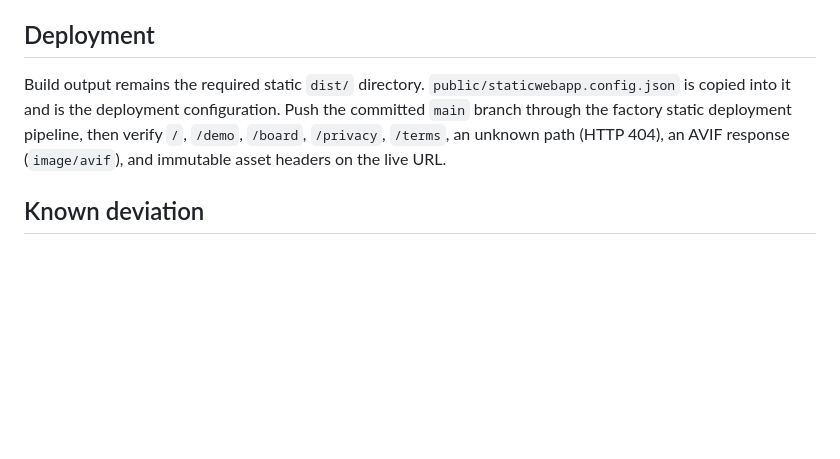
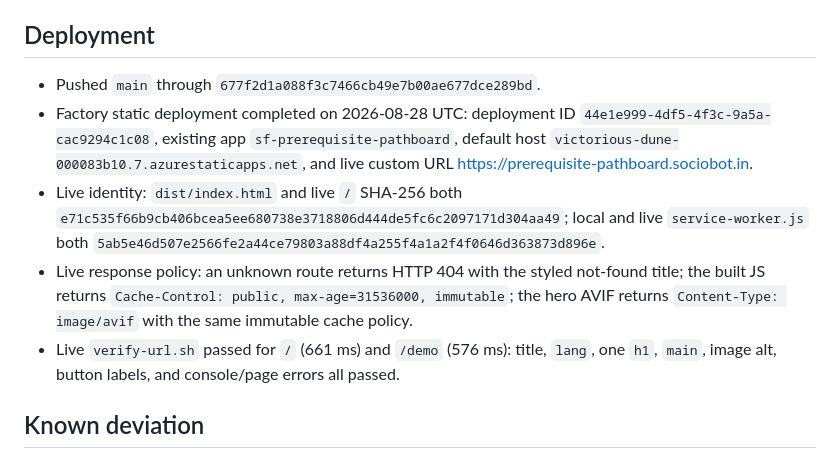
Before and after one commit to B-Divyesh/sf-prerequisite-pathboard, a Markdown page: .factory/handoff.md, the part around the change. Drawn GitHub-style; blank space fills up the shorter version.

Commit message:
docs: record live repair deployment

```diff
--- a/.factory/handoff.md
+++ b/.factory/handoff.md
@@ -37,7 +37,11 @@ Completed on 2026-08-28 UTC:
 
 ## Deployment
 
-Build output remains the required static `dist/` directory. `public/staticwebapp.config.json` is copied into it and is the deployment configuration. Push the committed `main` branch through the factory static deployment pipeline, then verify `/`, `/demo`, `/board`, `/privacy`, `/terms`, an unknown path (HTTP 404), an AVIF response (`image/avif`), and immutable asset headers on the live URL.
+- Pushed `main` through `677f2d1a088f3c7466cb49e7b00ae677dce289bd`.
+- Factory static deployment completed on 2026-08-28 UTC: deployment ID `44e1e999-4df5-4f3c-9a5a-cac9294c1c08`, existing app `sf-prerequisite-pathboard`, default host `victorious-dune-000083b10.7.azurestaticapps.net`, and live custom URL <https://prerequisite-pathboard.sociobot.in>.
+- Live identity: `dist/index.html` and live `/` SHA-256 both `e71c535f66b9cb406bcea5ee680738e3718806d444de5fc6c2097171d304aa49`; local and live `service-worker.js` both `5ab5e46d507e2566fe2a44ce79803a88df4a255f4a1a2f4f0646d363873d896e`.
+- Live response policy: an unknown route returns HTTP 404 with the styled not-found title; the built JS returns `Cache-Control: public, max-age=31536000, immutable`; the hero AVIF returns `Content-Type: image/avif` with the same immutable cache policy.
+- Live `verify-url.sh` passed for `/` (661 ms) and `/demo` (576 ms): title, `lang`, one `h1`, `main`, image alt, button labels, and console/page errors all passed.
 
 ## Known deviation
 
```
